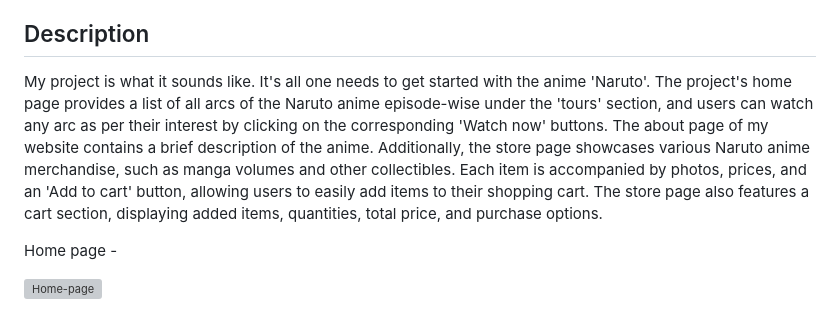
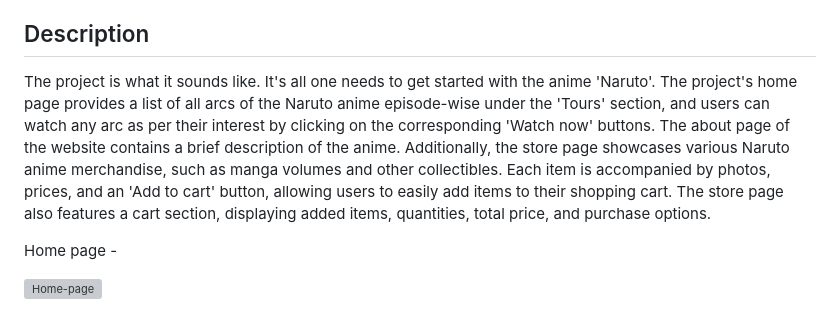
Before and after one commit to shreyaa26/Get-started-with-Naruto, a Markdown page: README.md, the part around the change. Rendered like a GitHub page; grey boxes are pictures that could not be loaded.

```diff
--- a/README.md
+++ b/README.md
@@ -13,7 +13,7 @@ Welcome to Get Started with Naruto, a website dedicated to all things Naruto! Th
 
 ## Description
 
-My project is what it sounds like. It's all one needs to get started with the anime 'Naruto'. The project's home page provides a list of all arcs of the Naruto anime episode-wise under the 'tours' section, and users can watch any arc as per their interest by clicking on the corresponding 'Watch now' buttons. The about page of my website contains a brief description of the anime. Additionally, the store page showcases various Naruto anime merchandise, such as manga volumes and other collectibles. Each item is accompanied by photos, prices, and an 'Add to cart' button, allowing users to easily add items to their shopping cart. The store page also features a cart section, displaying added items, quantities, total price, and purchase options.
+The project is what it sounds like. It's all one needs to get started with the anime 'Naruto'. The project's home page provides a list of all arcs of the Naruto anime episode-wise under the 'Tours' section, and users can watch any arc as per their interest by clicking on the corresponding 'Watch now' buttons. The about page of the website contains a brief description of the anime. Additionally, the store page showcases various Naruto anime merchandise, such as manga volumes and other collectibles. Each item is accompanied by photos, prices, and an 'Add to cart' button, allowing users to easily add items to their shopping cart. The store page also features a cart section, displaying added items, quantities, total price, and purchase options.
 
 Home page -
 
```
